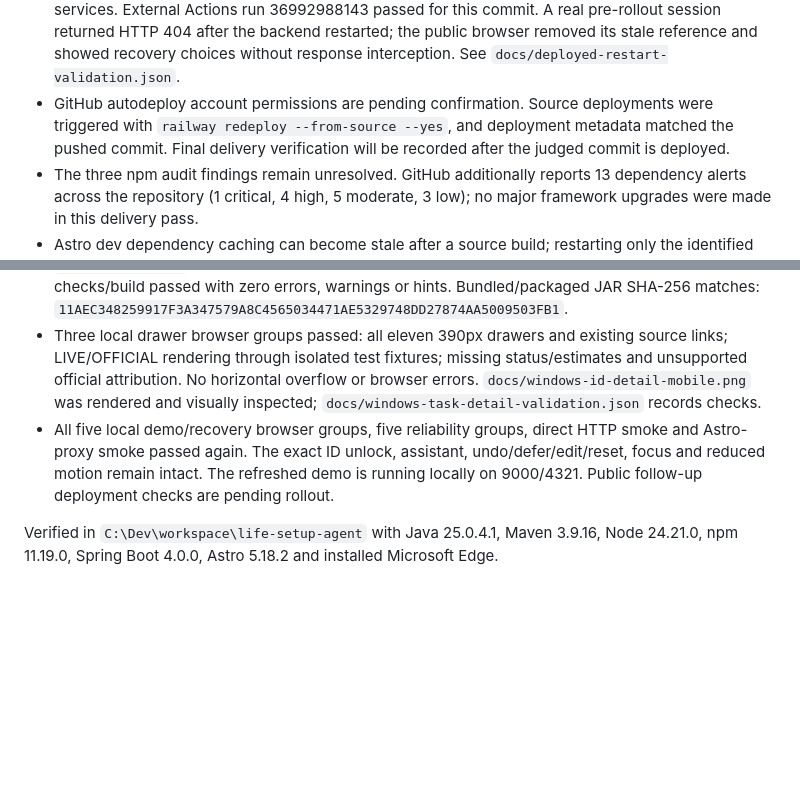
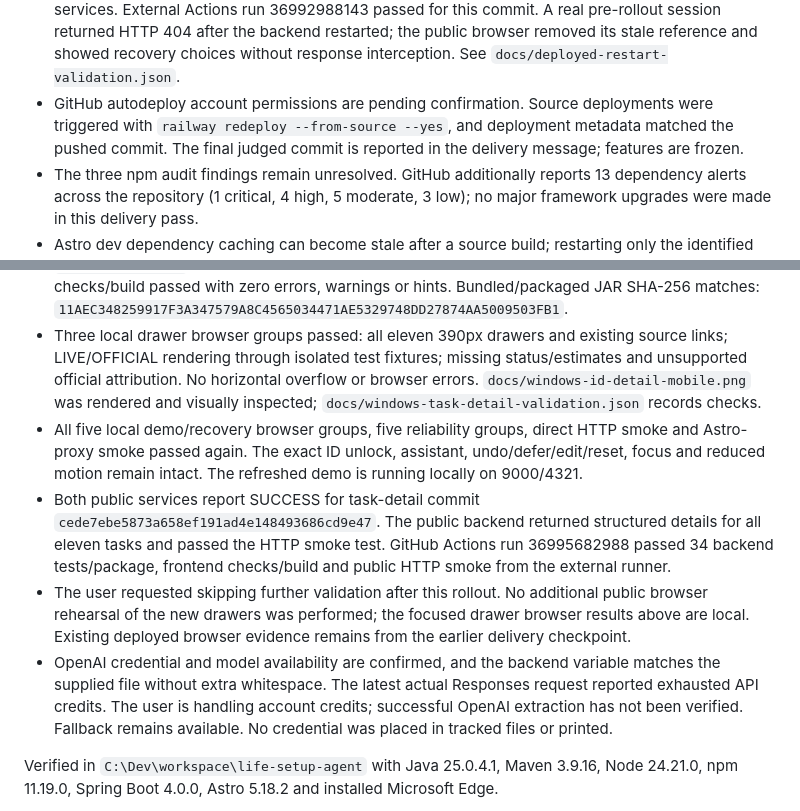
Before and after one commit to galegofer/hub71ai-life-setup, a Markdown page: VALIDATION.md, 2 parts joined by grey strips. Drawn GitHub-style; blank space fills up the shorter version.

Commit message:
Freeze submission and record validated task-detail delivery

```diff
--- a/VALIDATION.md
+++ b/VALIDATION.md
@@ -17,7 +17,7 @@
 - GitHub Actions run 36992537056 passed 29 backend tests/package, frontend checks/build and the enhanced public HTTP smoke test from an external Ubuntu network. Exact-origin CORS returned HTTP 200 with the frontend origin; an unrelated origin returned HTTP 403.
 - Additional public API checks passed: independent ES demo fields; origin-only and malicious descriptions leave nationality/licence unknown and do not mutate an existing plan; unsupported countries return HTTP 400; Spanish/Spain normalize to ES; licence NONE persists; the curated catalogue exposes eleven tasks. See `docs/deployed-api-validation.json`.
 - Delivery checkpoint `96dd56deed422a187b8a0c5d8a91c51de4209906` is healthy on both Railway services. External Actions run 36992988143 passed for this commit. A real pre-rollout session returned HTTP 404 after the backend restarted; the public browser removed its stale reference and showed recovery choices without response interception. See `docs/deployed-restart-validation.json`.
-- GitHub autodeploy account permissions are pending confirmation. Source deployments were triggered with `railway redeploy --from-source --yes`, and deployment metadata matched the pushed commit. Final delivery verification will be recorded after the judged commit is deployed.
+- GitHub autodeploy account permissions are pending confirmation. Source deployments were triggered with `railway redeploy --from-source --yes`, and deployment metadata matched the pushed commit. The final judged commit is reported in the delivery message; features are frozen.
 - The three npm audit findings remain unresolved. GitHub additionally reports 13 dependency alerts across the repository (1 critical, 4 high, 5 moderate, 3 low); no major framework upgrades were made in this delivery pass.
 - Astro dev dependency caching can become stale after a source build; restarting only the identified frontend process restores hydration. Tests wait for island hydration and loaded edit answers rather than relying on local-response timing.
 
@@ -28,7 +28,10 @@
 - All eleven tasks now expose service status, connection mode, time/cost estimates, confidence, basis and the existing official action URL. Residence/ID progress is explicitly MOCK; the remaining services are LINK_ONLY. No live government connector or new fee/time claim was added.
 - `mvn test package` passed 34 tests, including five focused service-model tests. Frontend checks/build passed with zero errors, warnings or hints. Bundled/packaged JAR SHA-256 matches: `11AEC348259917F3A347579A8C4565034471AE5329748DD27874AA5009503FB1`.
 - Three local drawer browser groups passed: all eleven 390px drawers and existing source links; LIVE/OFFICIAL rendering through isolated test fixtures; missing status/estimates and unsupported official attribution. No horizontal overflow or browser errors. `docs/windows-id-detail-mobile.png` was rendered and visually inspected; `docs/windows-task-detail-validation.json` records checks.
-- All five local demo/recovery browser groups, five reliability groups, direct HTTP smoke and Astro-proxy smoke passed again. The exact ID unlock, assistant, undo/defer/edit/reset, focus and reduced motion remain intact. The refreshed demo is running locally on 9000/4321. Public follow-up deployment checks are pending rollout.
+- All five local demo/recovery browser groups, five reliability groups, direct HTTP smoke and Astro-proxy smoke passed again. The exact ID unlock, assistant, undo/defer/edit/reset, focus and reduced motion remain intact. The refreshed demo is running locally on 9000/4321.
+- Both public services report SUCCESS for task-detail commit `cede7ebe5873a658ef191ad4e148493686cd9e47`. The public backend returned structured details for all eleven tasks and passed the HTTP smoke test. GitHub Actions run 36995682988 passed 34 backend tests/package, frontend checks/build and public HTTP smoke from the external runner.
+- The user requested skipping further validation after this rollout. No additional public browser rehearsal of the new drawers was performed; the focused drawer browser results above are local. Existing deployed browser evidence remains from the earlier delivery checkpoint.
+- OpenAI credential and model availability are confirmed, and the backend variable matches the supplied file without extra whitespace. The latest actual Responses request reported exhausted API credits. The user is handling account credits; successful OpenAI extraction has not been verified. Fallback remains available. No credential was placed in tracked files or printed.
 
 Verified in `C:\Dev\workspace\life-setup-agent` with Java 25.0.4.1, Maven 3.9.16, Node 24.21.0, npm 11.19.0, Spring Boot 4.0.0, Astro 5.18.2 and installed Microsoft Edge.
 
```
